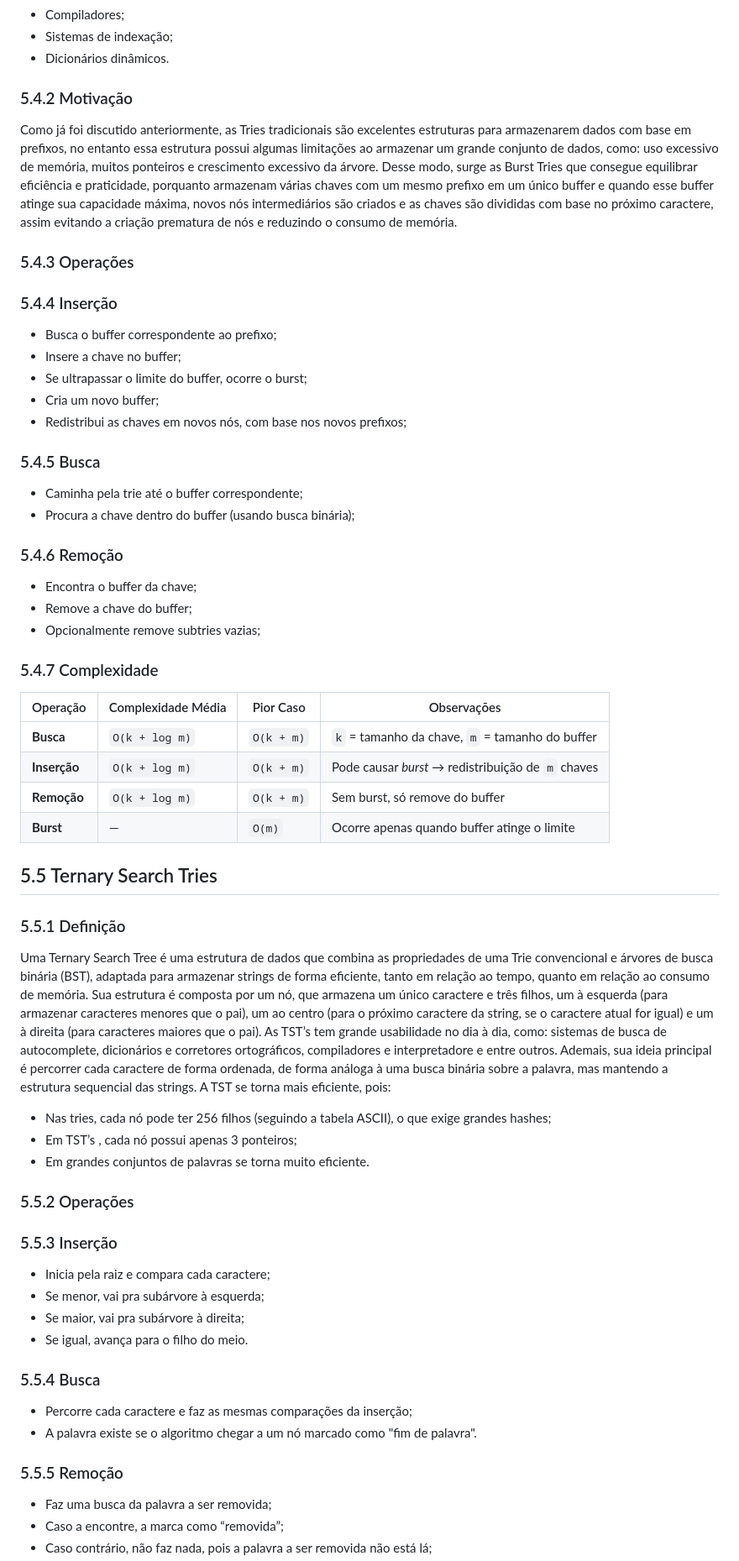
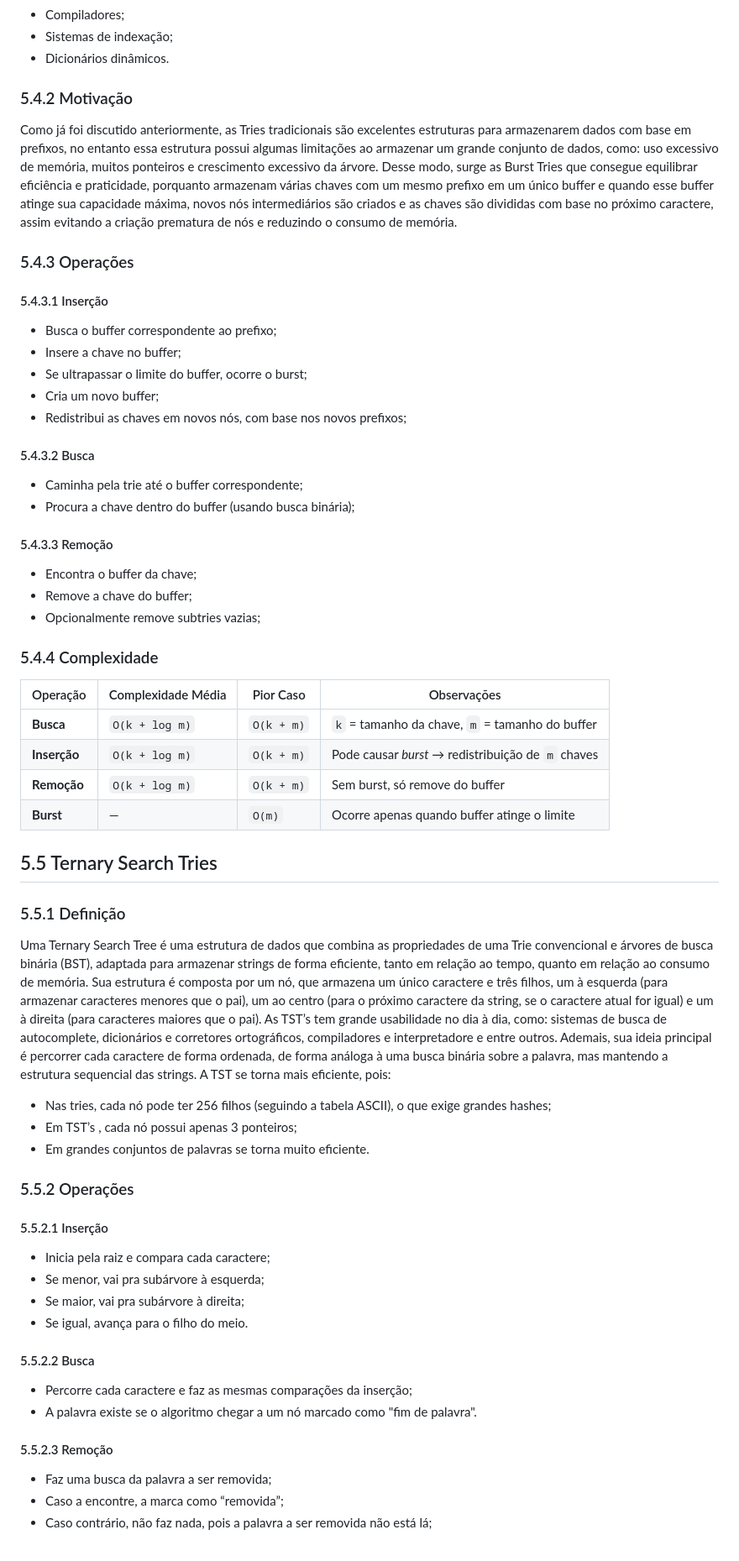
Before and after one commit to lucasfariasbl/trie-material, a Markdown page: README.md, the part around the change printed below. Shown: that part at 84% size. GitHub-like rendering.

```diff
--- a/README.md
+++ b/README.md
@@ -580,29 +546,24 @@ Uma Ctrie é estruturada como uma árvore de prefixos, de modo que:
 - Dicionários dinâmicos.
 
 ### 5.4.2 Motivação
-
   Como já foi discutido anteriormente, as Tries tradicionais são excelentes estruturas para armazenarem dados com base em prefixos, no entanto essa estrutura possui algumas limitações ao armazenar um grande conjunto de dados, como: uso excessivo de memória, muitos ponteiros e crescimento excessivo da árvore.
   Desse modo, surge as Burst Tries que consegue equilibrar eficiência e praticidade, porquanto armazenam várias chaves com um mesmo prefixo em um único buffer	 e quando esse buffer atinge sua capacidade máxima, novos nós intermediários são criados e as chaves são divididas com base no próximo caractere, assim evitando a criação prematura de nós e reduzindo o consumo de memória.
 
 ### 5.4.3 Operações
-
-### 5.4.4 Inserção
+#### 5.4.3.1 Inserção
 - Busca o buffer correspondente ao prefixo;
 - Insere a chave no buffer;
 - Se ultrapassar o limite do buffer, ocorre o burst;
 - Cria um novo buffer;
 - Redistribui as chaves em novos nós, com base nos novos prefixos;
-
-### 5.4.5 Busca
+#### 5.4.3.2 Busca
 - Caminha pela trie até o buffer correspondente;
 - Procura a chave dentro do buffer (usando busca binária);
-
-### 5.4.6 Remoção
+#### 5.4.3.3 Remoção
 - Encontra o buffer da chave;
 - Remove a chave do buffer;
 - Opcionalmente remove subtries vazias;
-
-### 5.4.7 Complexidade
+### 5.4.4 Complexidade
 
 | Operação     | Complexidade Média | Pior Caso  | Observações                                        |
 |--------------|--------------------|------------|----------------------------------------------------|
@@ -614,27 +575,22 @@ Uma Ctrie é estruturada como uma árvore de prefixos, de modo que:
 ## 5.5 Ternary Search Tries
 
 ### 5.5.1 Definição
-
   Uma Ternary Search Tree é uma estrutura de dados que combina as propriedades de uma Trie convencional e árvores de busca binária (BST), adaptada para armazenar strings de forma eficiente, tanto em relação ao tempo, quanto em relação ao consumo de memória. Sua estrutura é composta por um nó, que armazena um único caractere e três filhos, um à esquerda (para armazenar caracteres menores que o pai), um ao centro (para o próximo caractere da string, se o caractere atual for igual) e um à direita (para caracteres maiores que o pai). As TST’s tem grande usabilidade no dia à dia, como: sistemas de busca de autocomplete, dicionários e corretores ortográficos, compiladores e interpretadore e entre outros.
   Ademais, sua ideia principal é percorrer cada caractere de forma ordenada, de forma análoga à uma busca binária sobre a palavra, mas mantendo a estrutura sequencial das strings. A TST se torna mais eficiente, pois:
 
 - Nas tries, cada nó pode ter 256 filhos (seguindo a tabela ASCII), o que exige grandes hashes;
 - Em TST’s , cada nó possui apenas 3 ponteiros;
 - Em grandes conjuntos de palavras se torna muito eficiente.
-
 ### 5.5.2 Operações
-
-### 5.5.3 Inserção
+#### 5.5.2.1 Inserção
 - Inicia pela raiz e compara cada caractere;
 - Se menor, vai pra subárvore à esquerda;
 - Se maior, vai pra subárvore à direita;
 - Se igual, avança para o filho do meio.
-
-### 5.5.4 Busca
+#### 5.5.2.2 Busca
 - Percorre cada caractere e faz as mesmas comparações da inserção;
 - A palavra existe se o algoritmo chegar a um nó marcado como "fim de palavra".
-
-### 5.5.5 Remoção
+#### 5.5.2.3 Remoção
 - Faz uma busca da palavra a ser removida;
 - Caso a encontre, a marca como “removida”;
 - Caso contrário, não faz nada, pois a palavra a ser removida não está lá;
```
Also changed, not shown: other parts of README.md (+33 -72 lines), assets/exemplo-cama.png (deleted), assets/operacoes_listagem_exemplo_cama.png (added), assets/saccicinct_trie_motivation_example.png (added), assets/trie_dna.png (added).
